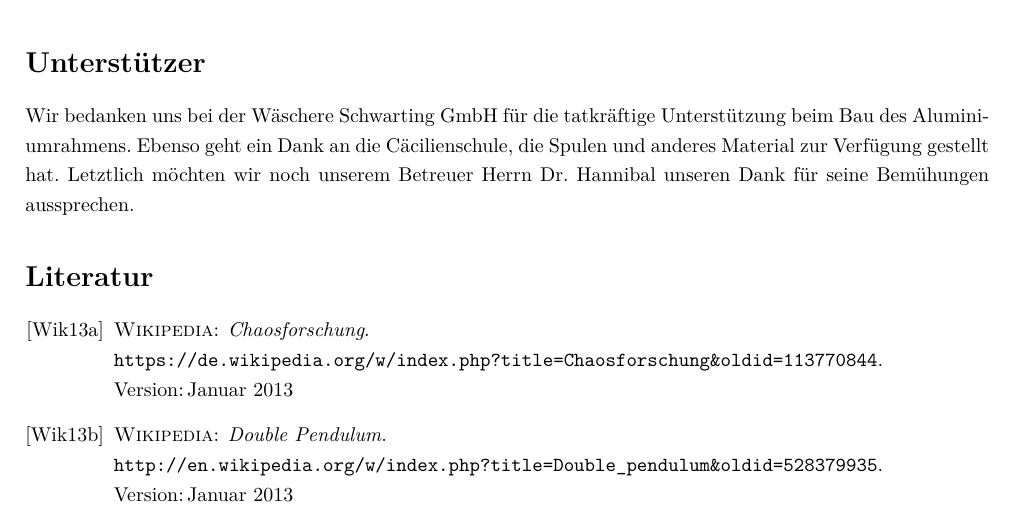
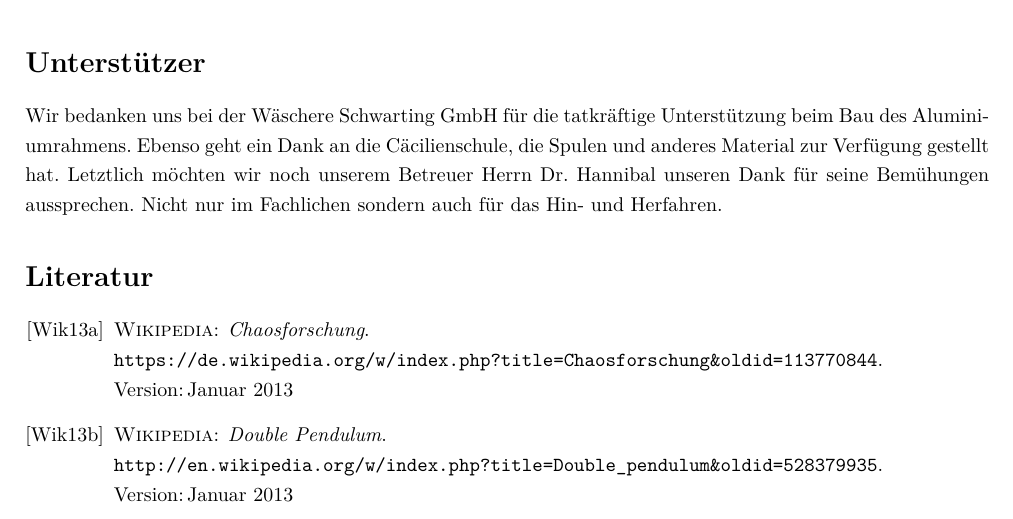
Before and after one commit to tychon/chaospendel-doc, a LaTeX paper (doc-ger/Dokumentation.tex): part of page 19 of 19, cut so that both start at the same text. Compiled offline with pdfLaTeX.

Commit message:
ein bisschen danksagung an ha

```diff
--- a/doc-ger/Dokumentation.tex
+++ b/doc-ger/Dokumentation.tex
@@ -95,6 +95,7 @@ Mithilfe der Vorhersage wird es möglich, langsam die Energie im System zu verri
 Wir bedanken uns bei der Wäschere Schwarting GmbH für die tatkräftige Unterstützung beim Bau des Aluminiumrahmens.
 Ebenso geht ein Dank an die Cäcilienschule, die Spulen und anderes Material zur Verfügung gestellt hat.
 Letztlich möchten wir noch unserem Betreuer Herrn Dr. Hannibal unseren Dank für seine Bemühungen aussprechen.
+Nicht nur im Fachlichen sondern auch für das Hin- und Herfahren.
 
 \addcontentsline{toc}{section}{Literatur}
 \bibliographystyle{alphadin}
```
